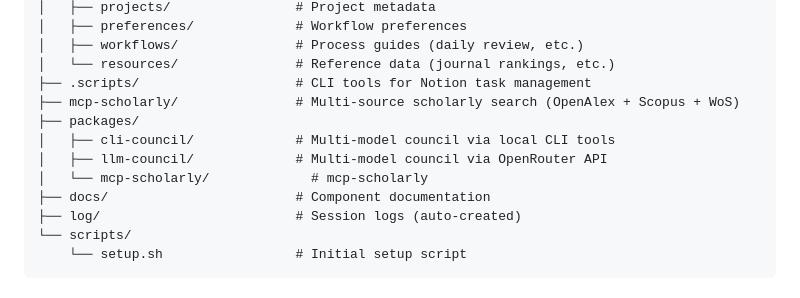
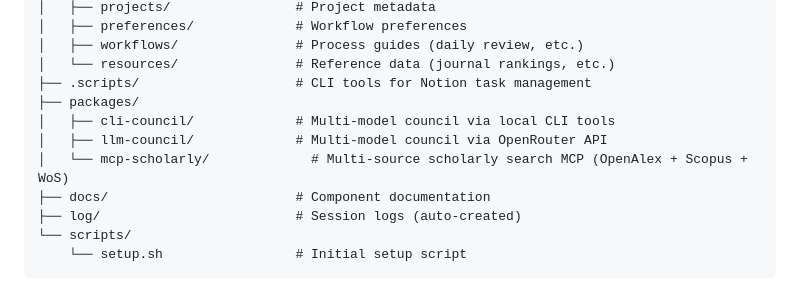
Before and after one commit to flonat/claude-research, a Markdown page: README.md, the part around the change. Rendered like a GitHub page.

Commit message:
sync: dedupe mcp-scholarly in README file tree and CLAUDE.md structure

```diff
--- a/README.md
+++ b/README.md
@@ -210,11 +210,10 @@ claude-research/
 │   ├── workflows/               # Process guides (daily review, etc.)
 │   └── resources/               # Reference data (journal rankings, etc.)
 ├── .scripts/                    # CLI tools for Notion task management
-├── mcp-scholarly/               # Multi-source scholarly search (OpenAlex + Scopus + WoS)
 ├── packages/
 │   ├── cli-council/             # Multi-model council via local CLI tools
 │   ├── llm-council/             # Multi-model council via OpenRouter API
-│   └── mcp-scholarly/             # mcp-scholarly
+│   └── mcp-scholarly/             # Multi-source scholarly search MCP (OpenAlex + Scopus + WoS)
 ├── docs/                        # Component documentation
 ├── log/                         # Session logs (auto-created)
 └── scripts/
```
Also changed, not shown: CLAUDE.md (+1 -2 lines).
